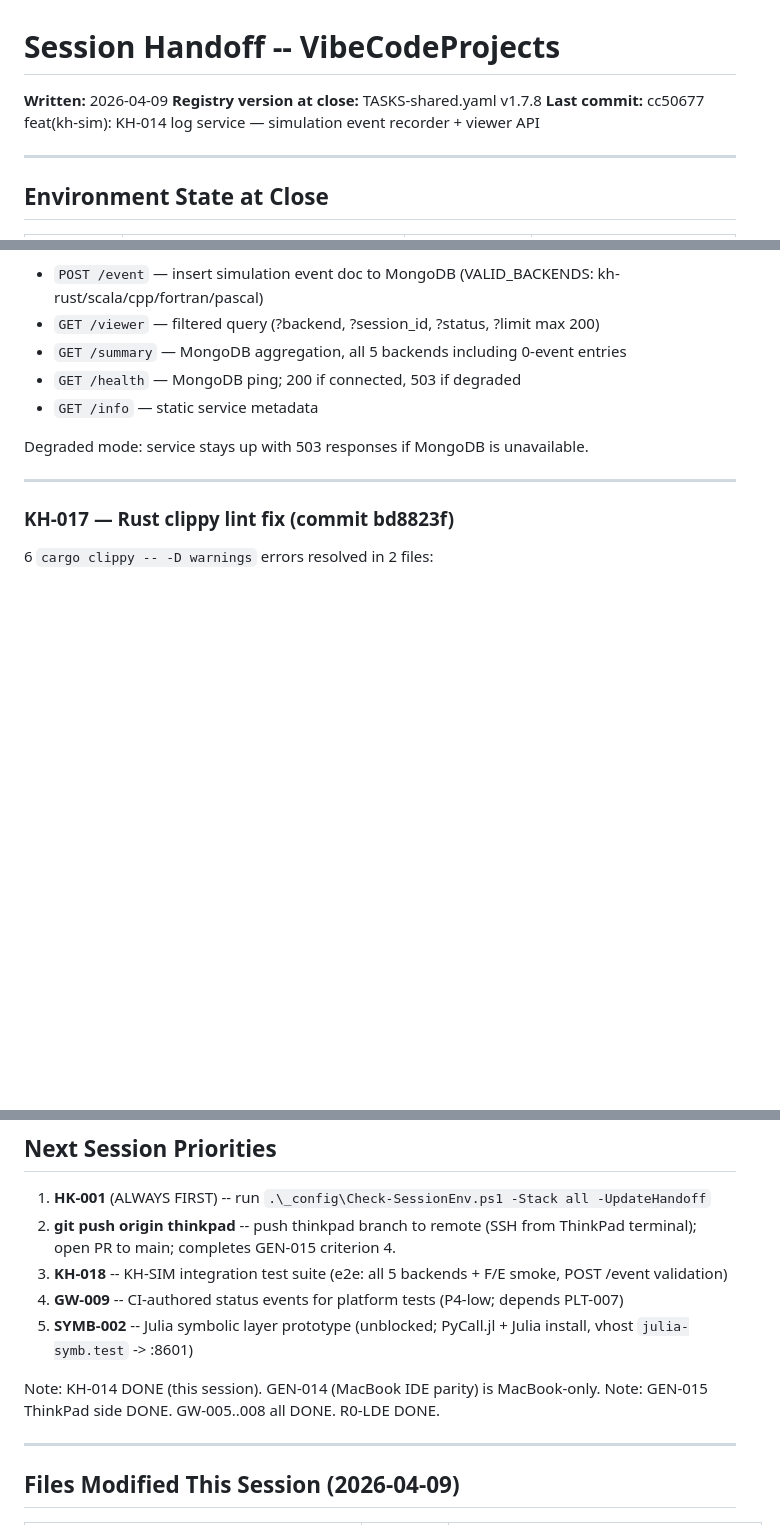
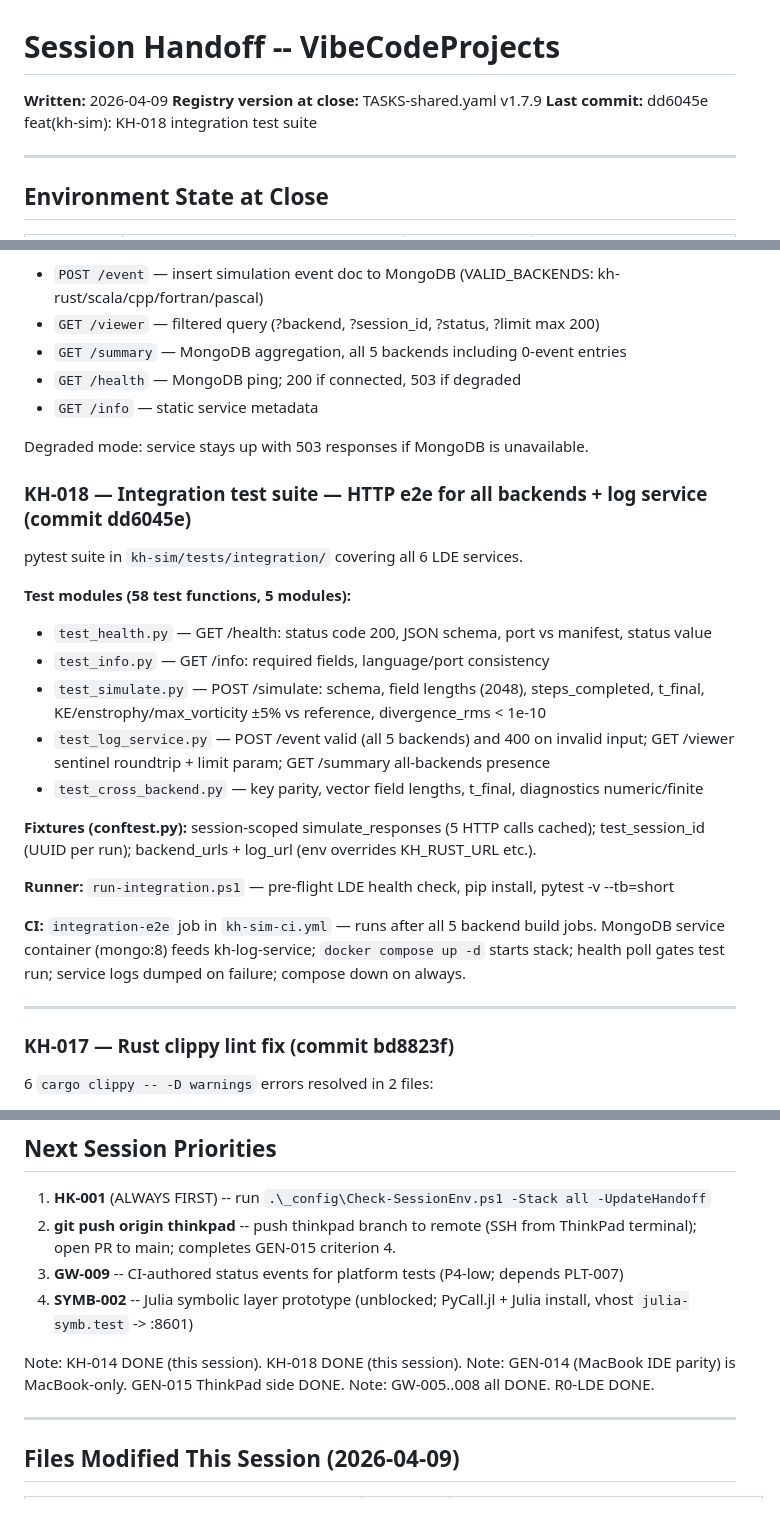
Before and after one commit to lege-artis/fourier, a Markdown page: _config/SESSION-HANDOFF.md, 3 parts joined by grey strips. Rendered like a GitHub page; blank space fills up the shorter version.

Commit message:
chore(housekeeping): HK-004 session close — KH-018 handoff update
SESSION-HANDOFF.md: KH-018 completed section, next priorities updated
(GW-009 + SYMB-002 front of queue), registry v1.7.9.
queue-thinkpad.yaml: KH-018 moved to done, session label updated.

Co-Authored-By: Claude Sonnet 4.6 <noreply@anthropic.com>

```diff
--- a/_config/SESSION-HANDOFF.md
+++ b/_config/SESSION-HANDOFF.md
@@ -1,7 +1,7 @@
 # Session Handoff -- VibeCodeProjects
 **Written:** 2026-04-09
-**Registry version at close:** TASKS-shared.yaml v1.7.8
-**Last commit:** cc50677 feat(kh-sim): KH-014 log service — simulation event recorder + viewer API
+**Registry version at close:** TASKS-shared.yaml v1.7.9
+**Last commit:** dd6045e feat(kh-sim): KH-018 integration test suite
 
 ---
 
@@ -76,6 +76,28 @@ Routes:
 
 Degraded mode: service stays up with 503 responses if MongoDB is unavailable.
 
+### KH-018 — Integration test suite — HTTP e2e for all backends + log service (commit dd6045e)
+
+pytest suite in `kh-sim/tests/integration/` covering all 6 LDE services.
+
+**Test modules (58 test functions, 5 modules):**
+- `test_health.py` — GET /health: status code 200, JSON schema, port vs manifest, status value
+- `test_info.py` — GET /info: required fields, language/port consistency
+- `test_simulate.py` — POST /simulate: schema, field lengths (2048), steps_completed, t_final,
+  KE/enstrophy/max_vorticity ±5% vs reference, divergence_rms < 1e-10
+- `test_log_service.py` — POST /event valid (all 5 backends) and 400 on invalid input;
+  GET /viewer sentinel roundtrip + limit param; GET /summary all-backends presence
+- `test_cross_backend.py` — key parity, vector field lengths, t_final, diagnostics numeric/finite
+
+**Fixtures (conftest.py):** session-scoped simulate_responses (5 HTTP calls cached); test_session_id
+(UUID per run); backend_urls + log_url (env overrides KH_RUST_URL etc.).
+
+**Runner:** `run-integration.ps1` — pre-flight LDE health check, pip install, pytest -v --tb=short
+
+**CI:** `integration-e2e` job in `kh-sim-ci.yml` — runs after all 5 backend build jobs.
+MongoDB service container (mongo:8) feeds kh-log-service; `docker compose up -d` starts stack;
+health poll gates test run; service logs dumped on failure; compose down on always.
+
 ---
 
 ### KH-017 — Rust clippy lint fix (commit bd8823f)
@@ -148,13 +170,13 @@ Remaining R0 gates:
 1. **HK-001** (ALWAYS FIRST) -- run `.\_config\Check-SessionEnv.ps1 -Stack all -UpdateHandoff`
 2. **git push origin thinkpad** -- push thinkpad branch to remote (SSH from ThinkPad terminal);
    open PR to main; completes GEN-015 criterion 4.
-3. **KH-018** -- KH-SIM integration test suite (e2e: all 5 backends + F/E smoke, POST /event validation)
-4. **GW-009** -- CI-authored status events for platform tests (P4-low; depends PLT-007)
-5. **SYMB-002** -- Julia symbolic layer prototype (unblocked; PyCall.jl + Julia install,
+3. **GW-009** -- CI-authored status events for platform tests (P4-low; depends PLT-007)
+4. **SYMB-002** -- Julia symbolic layer prototype (unblocked; PyCall.jl + Julia install,
    vhost `julia-symb.test` -> :8601)
 
-Note: KH-014 DONE (this session). GEN-014 (MacBook IDE parity) is MacBook-only.
-Note: GEN-015 ThinkPad side DONE. GW-005..008 all DONE. R0-LDE DONE.
+Note: KH-014 DONE (this session). KH-018 DONE (this session).
+Note: GEN-014 (MacBook IDE parity) is MacBook-only. GEN-015 ThinkPad side DONE.
+Note: GW-005..008 all DONE. R0-LDE DONE.
 
 ---
 
```
Also changed, not shown: other parts of _config/SESSION-HANDOFF.md (+3 -1 lines).
